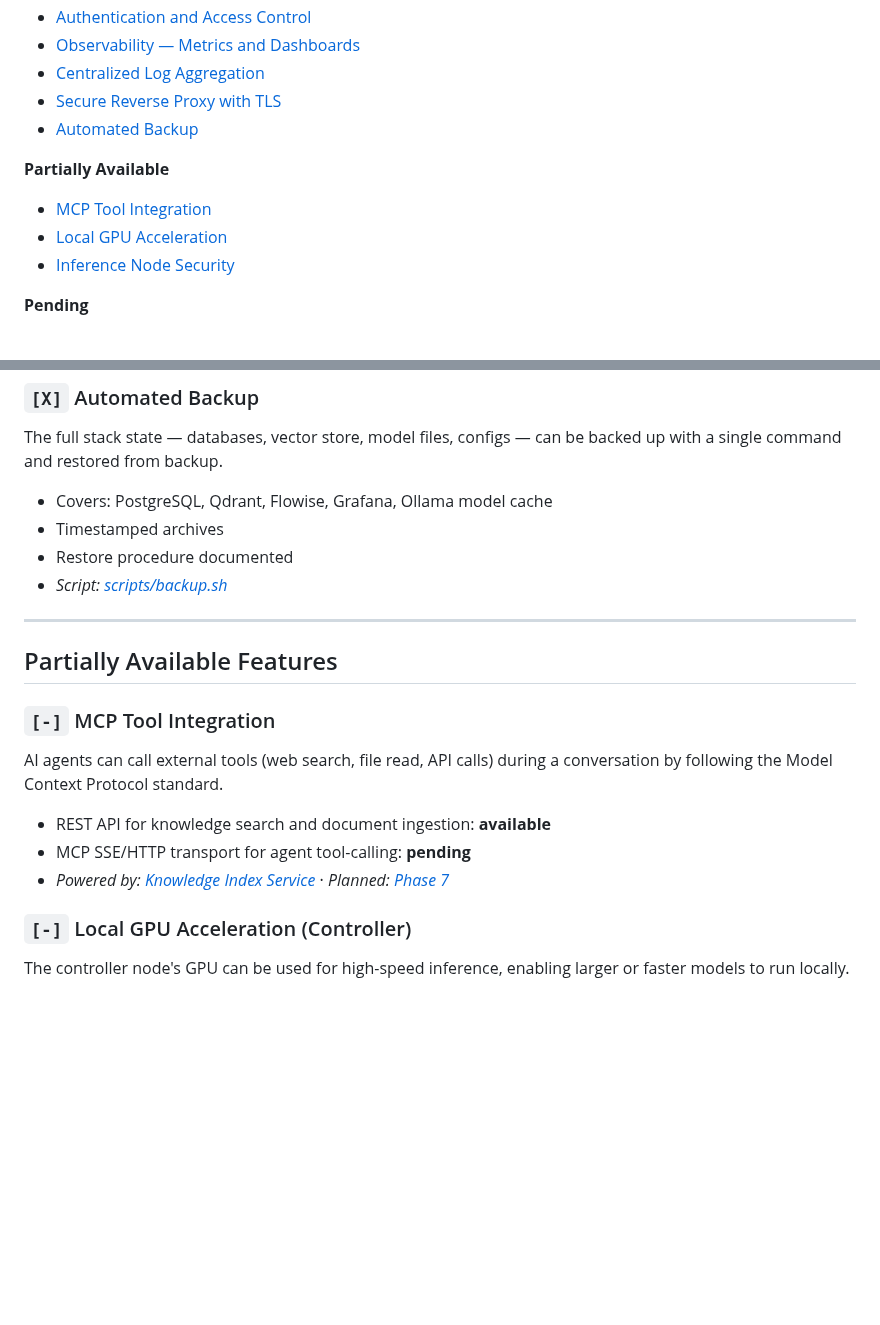
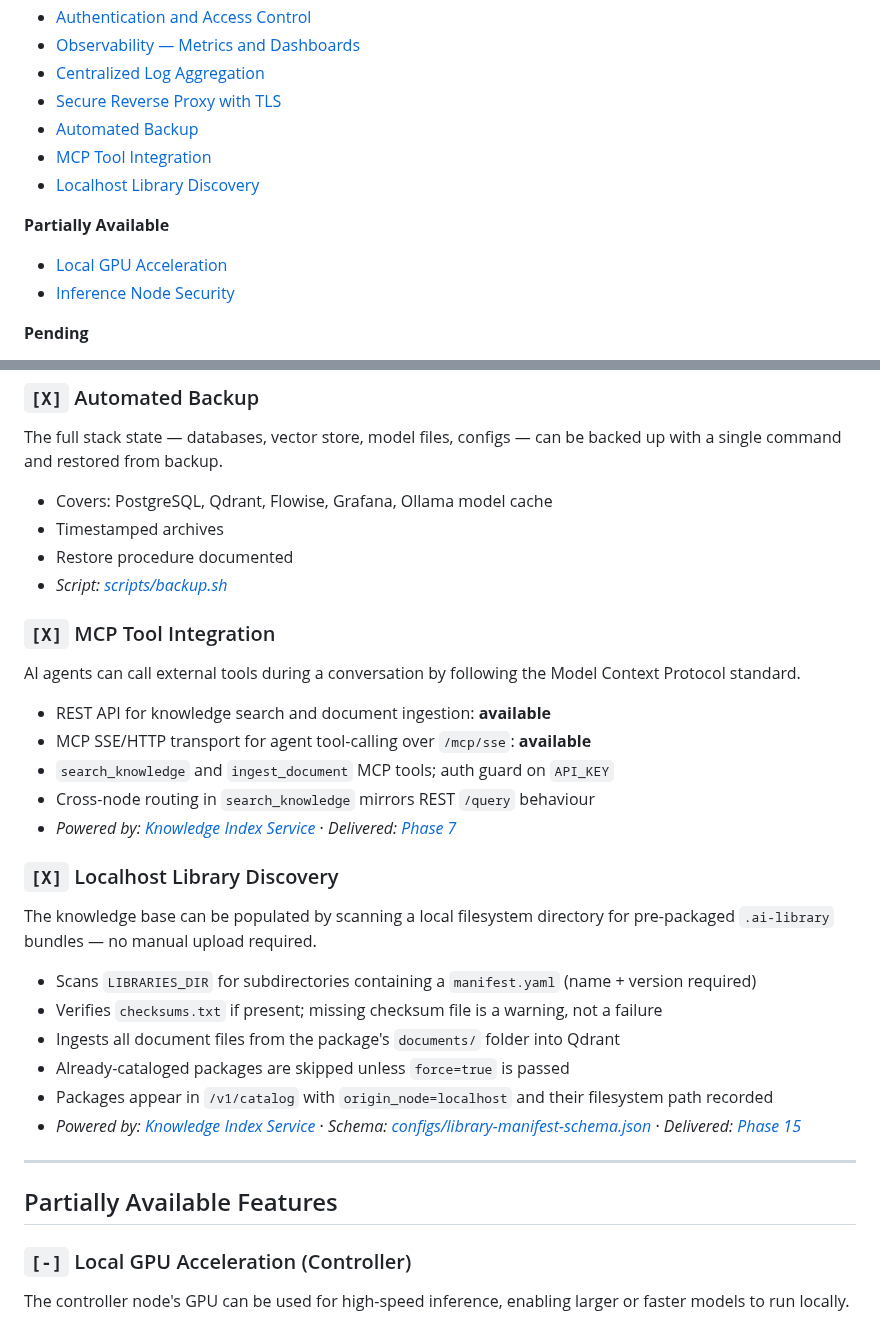
Before and after one commit to digital-michael/local-lab-ai-stack, a Markdown page: docs/features.md, 2 parts joined by grey strips. Drawn GitHub-style; blank space fills up the shorter version.

Commit message:
docs: update features.md for Phase 7 (MCP) and Phase 15 (scan)
- Promote MCP Tool Integration [X] Core (Phase 7 complete; SSE/HTTP transport live)
- Add Localhost Library Discovery [X] Core (Phase 15; POST /v1/scan)
- Remove stale MCP [-] Partial entry
- Update date to 2026-03-24

```diff
--- a/docs/features.md
+++ b/docs/features.md
@@ -36,9 +36,10 @@ The stack is designed to grow: new inference nodes can be added to increase capa
 - [Centralized Log Aggregation](#x-centralized-log-aggregation)
 - [Secure Reverse Proxy with TLS](#x-secure-reverse-proxy-with-tls)
 - [Automated Backup](#x-automated-backup)
+- [MCP Tool Integration](#x-mcp-tool-integration)
+- [Localhost Library Discovery](#x-localhost-library-discovery)
 
 **Partially Available**
-- [MCP Tool Integration](#--mcp-tool-integration)
 - [Local GPU Acceleration](#--local-gpu-acceleration-controller)
 - [Inference Node Security](#--inference-node-security)
 
@@ -143,15 +144,26 @@ The full stack state — databases, vector store, model files, configs — can b
 - Restore procedure documented
 - _Script: [scripts/backup.sh](../scripts/backup.sh)_
 
+### `[X]` MCP Tool Integration
+AI agents can call external tools during a conversation by following the Model Context Protocol standard.
+- REST API for knowledge search and document ingestion: **available**
+- MCP SSE/HTTP transport for agent tool-calling over `/mcp/sse`: **available**
+- `search_knowledge` and `ingest_document` MCP tools; auth guard on `API_KEY`
+- Cross-node routing in `search_knowledge` mirrors REST `/query` behaviour
+- _Powered by: [Knowledge Index Service](../services/knowledge-index/app.py)_ · _Delivered: [Phase 7](ai_stack_blueprint/ai_stack_checklist.md#phase-7--knowledge-index-mcp-integration)_
+
+### `[X]` Localhost Library Discovery
+The knowledge base can be populated by scanning a local filesystem directory for pre-packaged `.ai-library` bundles — no manual upload required.
+- Scans `LIBRARIES_DIR` for subdirectories containing a `manifest.yaml` (name + version required)
+- Verifies `checksums.txt` if present; missing checksum file is a warning, not a failure
+- Ingests all document files from the package's `documents/` folder into Qdrant
+- Already-cataloged packages are skipped unless `force=true` is passed
+- Packages appear in `/v1/catalog` with `origin_node=localhost` and their filesystem path recorded
+- _Powered by: [Knowledge Index Service](../services/knowledge-index/app.py)_ · _Schema: [configs/library-manifest-schema.json](../configs/library-manifest-schema.json)_ · _Delivered: [Phase 15](ai_stack_blueprint/ai_stack_checklist.md#phase-15)_
+
 ---
 
 ## Partially Available Features
-
-### `[-]` MCP Tool Integration
-AI agents can call external tools (web search, file read, API calls) during a conversation by following the Model Context Protocol standard.
-- REST API for knowledge search and document ingestion: **available**
-- MCP SSE/HTTP transport for agent tool-calling: **pending**
-- _Powered by: [Knowledge Index Service](../services/knowledge-index/app.py)_ · _Planned: [Phase 7](ai_stack_blueprint/ai_stack_checklist.md#phase-7--knowledge-index-mcp-integration)_
 
 ### `[-]` Local GPU Acceleration (Controller)
 The controller node's GPU can be used for high-speed inference, enabling larger or faster models to run locally.
```
Also changed, not shown: other parts of docs/features.md (+1 -1 lines).
